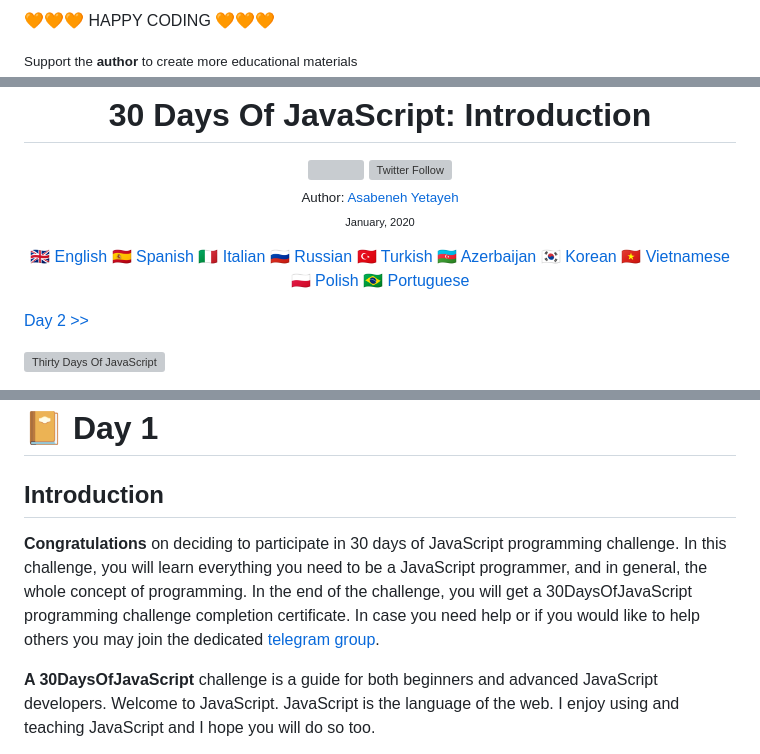
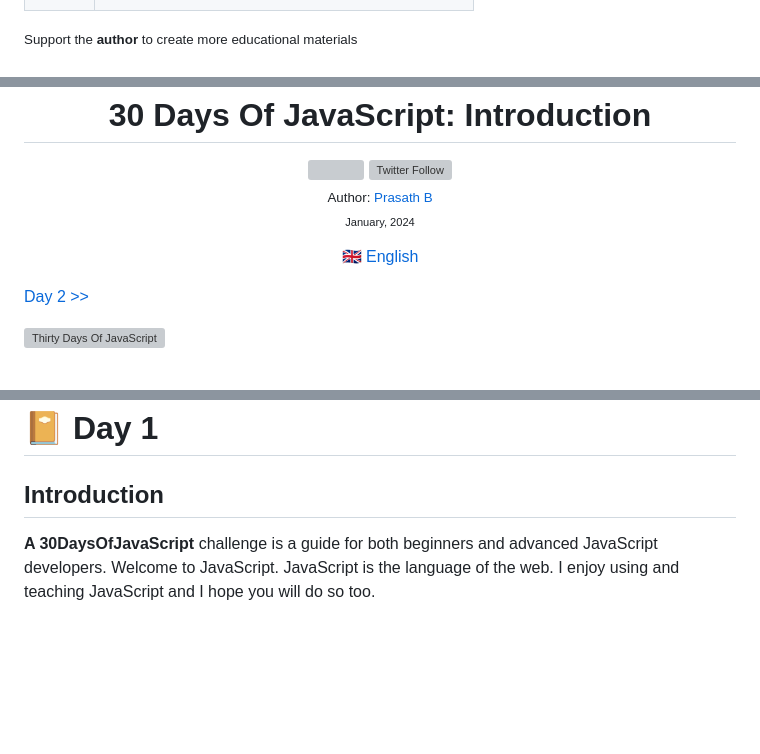
Before and after one commit to prasath4/JavaScript-learning, a Markdown page: readMe.md, 3 parts joined by grey strips. GitHub-like rendering; blank space fills up the shorter version; grey boxes are pictures that could not be loaded.

```diff
--- a/readMe.md
+++ b/readMe.md
@@ -40,5 +39,5 @@
 
-🧡🧡🧡 HAPPY CODING 🧡🧡🧡
+
 
 <div>
 <small>Support the <strong>author</strong> to create more educational materials</small> <br />
@@ -55,22 +53,13 @@
   </a>
 
 <sub>Author:
-<a href="https://www.linkedin.com/in/asabeneh/" target="_blank">Asabeneh Yetayeh</a><br>
-<small> January, 2020</small>
+<a href="https://prasathb.netlify.app/" target="_blank">Prasath B</a><br>
+<small> January, 2024</small>
 </sub>
 
 <div>
 
 🇬🇧 [English](./readMe.md)
-🇪🇸 [Spanish](./Spanish/readme.md)
-🇮🇹 [Italian](./Italian/readMe.md)
-🇷🇺 [Russian](./RU/README.md)
-🇹🇷 [Turkish](./Turkish/readMe.md)
-🇦🇿 [Azerbaijan](./Azerbaijani/readMe.md)
-🇰🇷 [Korean](./Korea/README.md)
-🇻🇳 [Vietnamese](./Vietnamese/README.md)
-🇵🇱 [Polish](./Polish/readMe.md)
-🇧🇷 [Portuguese](./Portuguese/readMe.md)
 
 </div>
 
@@ -119,7 +108,6 @@
 
 ## Introduction
 
-**Congratulations** on deciding to participate in 30 days of JavaScript programming challenge. In this challenge, you will learn everything you need to be a JavaScript programmer, and in general, the whole concept of programming. In the end of the challenge,  you will get a 30DaysOfJavaScript programming challenge completion certificate. In case you need help or if you would like to help others you may join the dedicated [telegram group](https://t.me/ThirtyDaysOfJavaScript).
 
 **A 30DaysOfJavaScript** challenge is a guide for both beginners and advanced JavaScript developers. Welcome to JavaScript. JavaScript is the language of the web. I enjoy using and teaching JavaScript and I hope you will do so too.
 
```
Also changed, not shown: other parts of readMe.md (+0 -2 lines).
